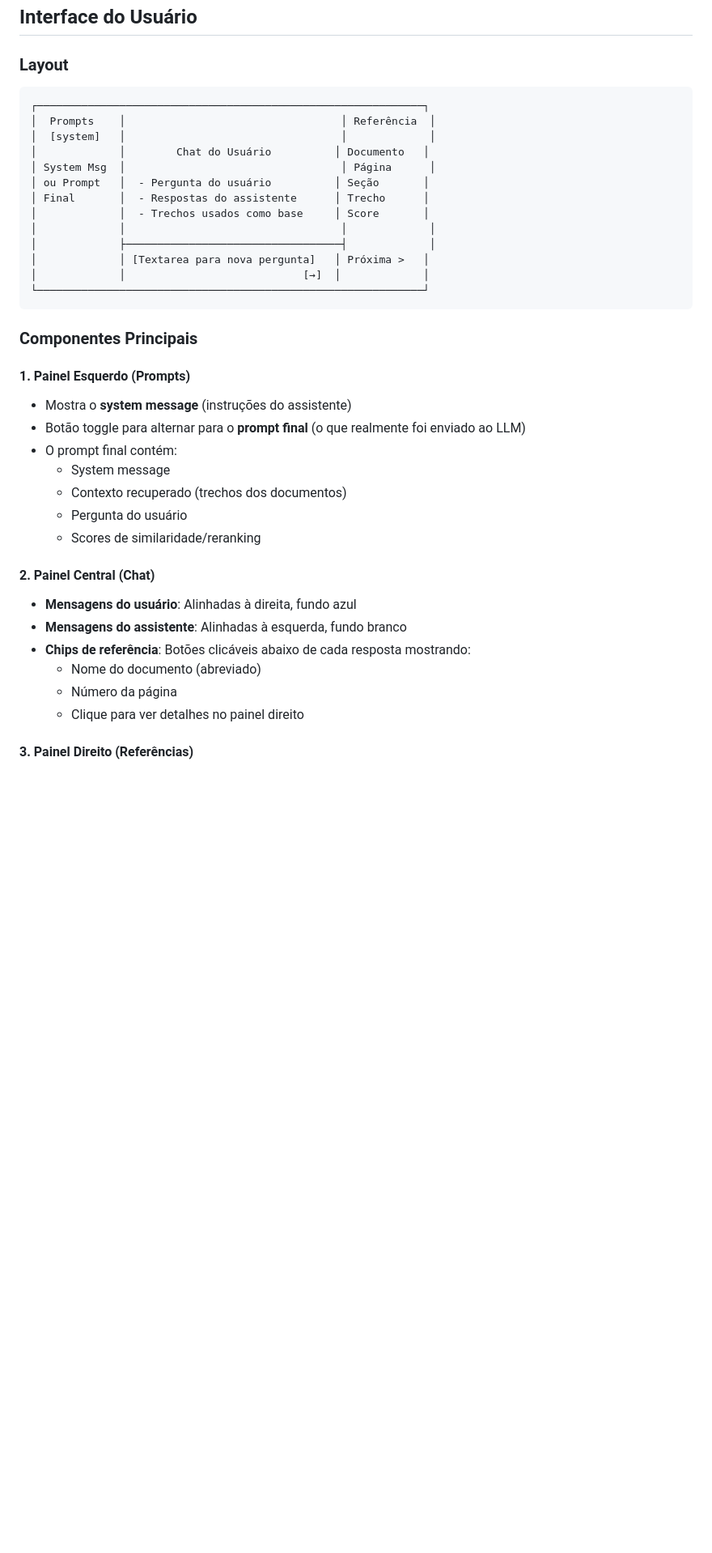
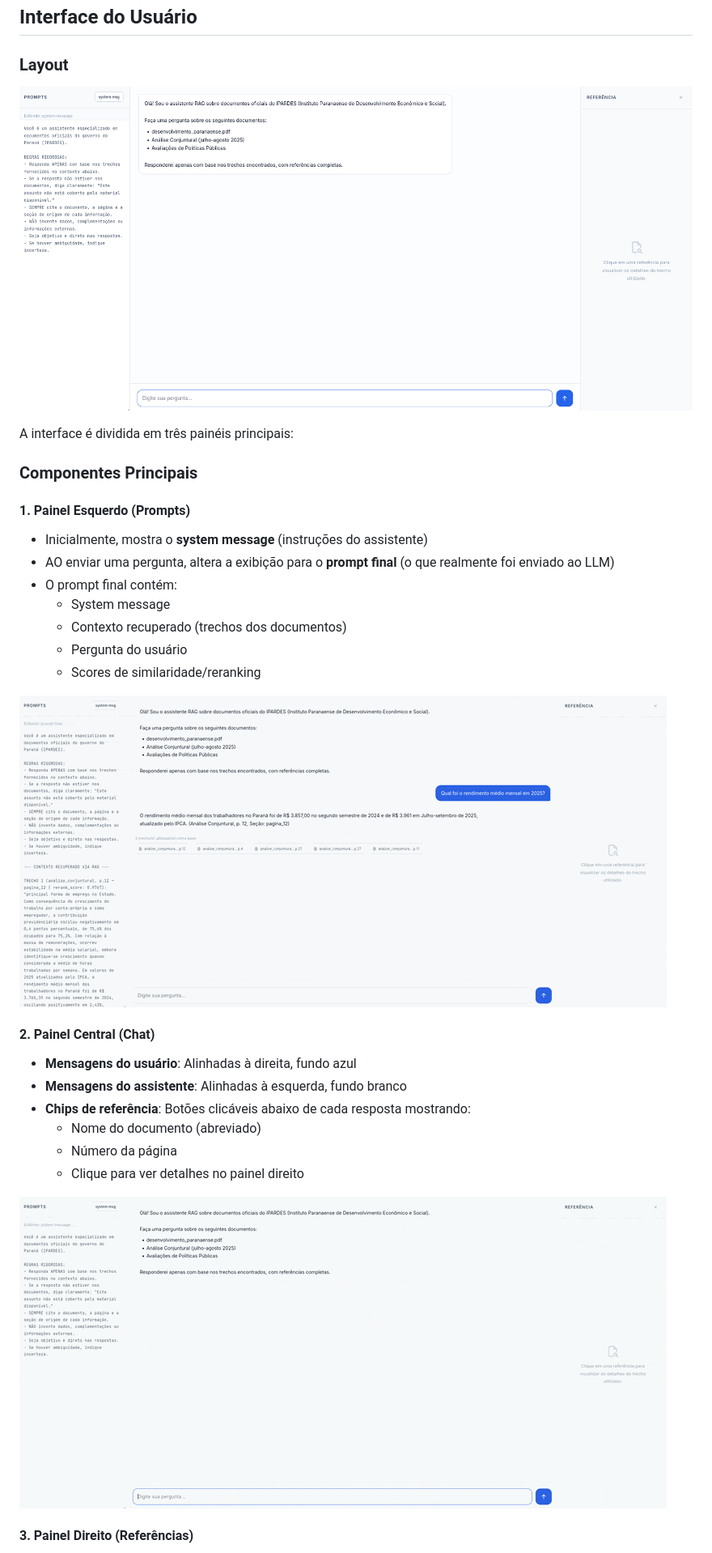
Before and after one commit to vinimeurer/rag-ipardes-parana, a Markdown page: docs/FRONTEND.md, the part around one of its changes. Shown at 81% size. Rendered like a GitHub page; pictures changed too: docs/assets/interface.png (added), docs/assets/painel_central.gif (added), docs/assets/painel_esquerdo.gif (added); blank space fills up the shorter version.

Commit message:
Update frontend documentation

````diff
--- a/docs/FRONTEND_README.md
+++ b/docs/FRONTEND.md
@@ -47,33 +47,23 @@ http://localhost:8000
 
 ### Layout
 
-```
-┌─────────────────────────────────────────────────────────────┐
-│  Prompts    │                                  │ Referência  │
-│  [system]   │                                  │             │
-│             │        Chat do Usuário          │ Documento   │
-│ System Msg  │                                  │ Página      │
-│ ou Prompt   │  - Pergunta do usuário          │ Seção       │
-│ Final       │  - Respostas do assistente      │ Trecho      │
-│             │  - Trechos usados como base     │ Score       │
-│             │                                  │             │
-│             ├──────────────────────────────────┤             │
-│             │ [Textarea para nova pergunta]   │ Próxima >   │
-│             │                            [→]  │             │
-└─────────────────────────────────────────────────────────────┘
-```
+![Layout do Frontend](./assets/interface.png)
+
+A interface é dividida em três painéis principais:
 
 ### Componentes Principais
 
 #### 1. Painel Esquerdo (Prompts)
 
-- Mostra o **system message** (instruções do assistente)
-- Botão toggle para alternar para o **prompt final** (o que realmente foi enviado ao LLM)
+- Inicialmente, mostra o **system message** (instruções do assistente)
+- AO enviar uma pergunta, altera a exibição para o **prompt final** (o que realmente foi enviado ao LLM)
 - O prompt final contém:
   - System message
   - Contexto recuperado (trechos dos documentos)
   - Pergunta do usuário
   - Scores de similaridade/reranking
+
+![Painel Esquerdo](./assets/painel_esquerdo.gif)
 
 #### 2. Painel Central (Chat)
 
@@ -83,6 +73,8 @@ http://localhost:8000
   - Nome do documento (abreviado)
   - Número da página
   - Clique para ver detalhes no painel direito
+
+![Painel Central](./assets/painel_central.gif)
 
 #### 3. Painel Direito (Referências)
 
````
Also changed, not shown: other parts of docs/FRONTEND.md (+79 -47 lines), docs/QUICKSTART_FRONTEND.md (deleted, +0 -111 lines), docs/assets/painel_direito.gif (added).
